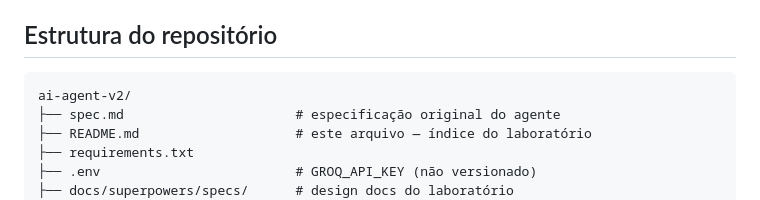
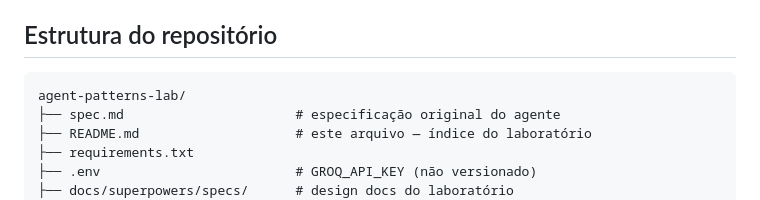
Before and after one commit to yendisgomes/agent-patterns-lab, a Markdown page: README.md, the part around the change. Rendered like a GitHub page.

Commit message:
docs: corrige referências ao nome antigo da pasta (ai-agent-v2 -> agent-patterns-lab)

````diff
--- a/README.md
+++ b/README.md
@@ -44,7 +44,7 @@ teste rápido, não para uso interativo.
 ## Estrutura do repositório
 
 ```
-ai-agent-v2/
+agent-patterns-lab/
 ├── spec.md                      # especificação original do agente
 ├── README.md                    # este arquivo — índice do laboratório
 ├── requirements.txt
````
Also changed, not shown: 1 other file.
